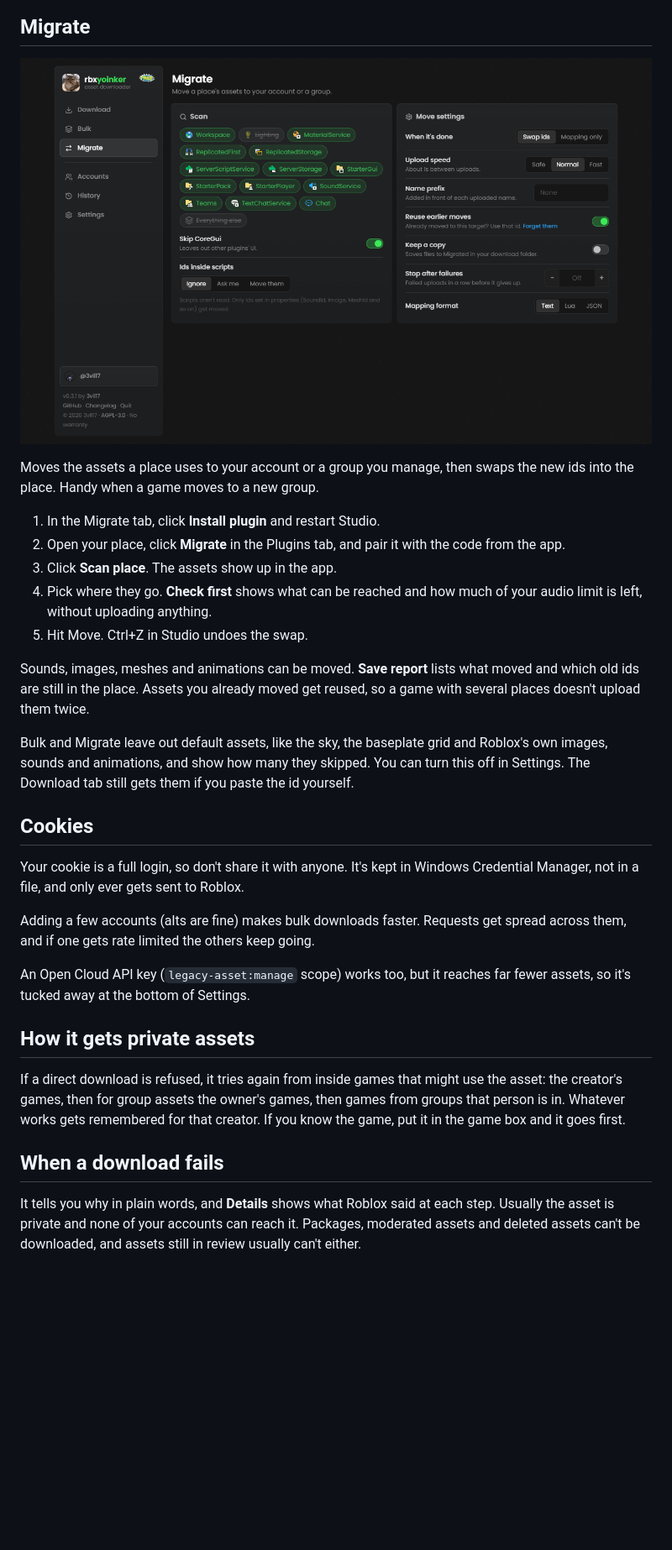
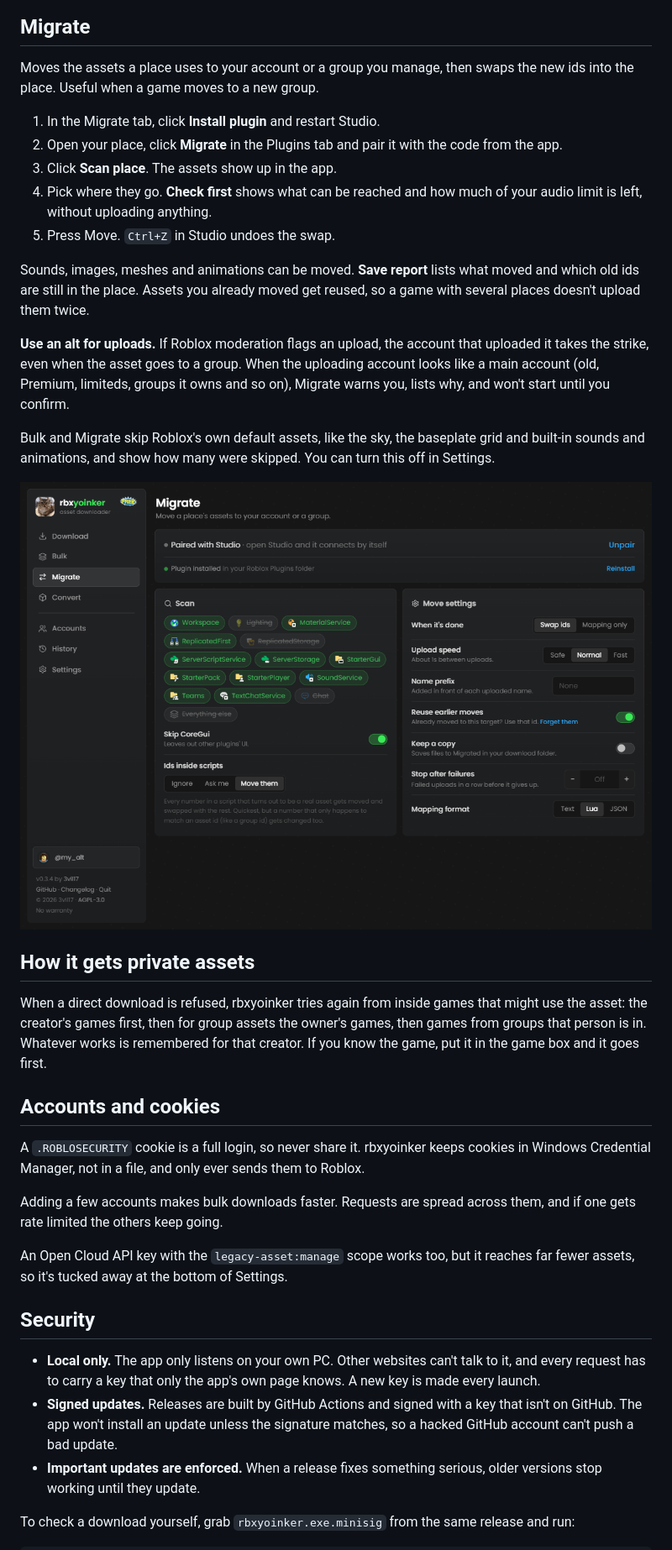
Before and after one commit to 3vil17/rbxyoinker, a Markdown page: README.md, the part around one of its changes. Shown at 84% size. Rendered like a GitHub page; pictures changed too: docs/migrate.png; blank space fills up the shorter version.

```diff
--- a/README.md
+++ b/README.md
@@ -51,45 +82,39 @@ Only download it from this repo. Anything else may be a modified copy.
 
 ## Migrate
 
-![The Migrate tab](docs/migrate.png)
-
-Moves the assets a place uses to your account or a group you manage, then swaps the new
-ids into the place. Handy when a game moves to a new group.
+Moves the assets a place uses to your account or a group you manage, then swaps the new ids into the place. Useful when a game moves to a new group.
 
 1. In the Migrate tab, click **Install plugin** and restart Studio.
-2. Open your place, click **Migrate** in the Plugins tab, and pair it with the code from the app.
+2. Open your place, click **Migrate** in the Plugins tab and pair it with the code from the app.
 3. Click **Scan place**. The assets show up in the app.
 4. Pick where they go. **Check first** shows what can be reached and how much of your audio limit is left, without uploading anything.
-5. Hit Move. Ctrl+Z in Studio undoes the swap.
+5. Press Move. `Ctrl+Z` in Studio undoes the swap.
 
-Sounds, images, meshes and animations can be moved. **Save report** lists what moved and
-which old ids are still in the place. Assets you already moved get reused, so a game with
-several places doesn't upload them twice.
+Sounds, images, meshes and animations can be moved. **Save report** lists what moved and which old ids are still in the place. Assets you already moved get reused, so a game with several places doesn't upload them twice.
 
-Bulk and Migrate leave out default assets, like the sky, the baseplate grid and Roblox's own
-images, sounds and animations, and show how many they skipped. You can turn this off in Settings. The Download tab still gets
-them if you paste the id yourself.
+**Use an alt for uploads.** If Roblox moderation flags an upload, the account that uploaded it takes the strike, even when the asset goes to a group. When the uploading account looks like a main account (old, Premium, limiteds, groups it owns and so on), Migrate warns you, lists why, and won't start until you confirm.
 
-## Cookies
+Bulk and Migrate skip Roblox's own default assets, like the sky, the baseplate grid and built-in sounds and animations, and show how many were skipped. You can turn this off in Settings.
 
-Your cookie is a full login, so don't share it with anyone. It's kept in Windows Credential
-Manager, not in a file, and only ever gets sent to Roblox.
-
-Adding a few accounts (alts are fine) makes bulk downloads faster. Requests get spread
-across them, and if one gets rate limited the others keep going.
-
-An Open Cloud API key (`legacy-asset:manage` scope) works too, but it reaches far fewer
-assets, so it's tucked away at the bottom of Settings.
+![The Migrate tab](docs/migrate.png)
 
 ## How it gets private assets
 
-If a direct download is refused, it tries again from inside games that might use the asset:
-the creator's games, then for group assets the owner's games, then games from groups that
-person is in. Whatever works gets remembered for that creator. If you know the game, put
-it in the game box and it goes first.
+When a direct download is refused, rbxyoinker tries again from inside games that might use the asset: the creator's games first, then for group assets the owner's games, then games from groups that person is in. Whatever works is remembered for that creator. If you know the game, put it in the game box and it goes first.
 
-## When a download fails
+## Accounts and cookies
 
-It tells you why in plain words, and **Details** shows what Roblox said at each step. Usually
-the asset is private and none of your accounts can reach it. Packages, moderated assets and
-deleted assets can't be downloaded, and assets still in review usually can't either.
+A `.ROBLOSECURITY` cookie is a full login, so never share it. rbxyoinker keeps cookies in Windows Credential Manager, not in a file, and only ever sends them to Roblox.
+
+Adding a few accounts makes bulk downloads faster. Requests are spread across them, and if one gets rate limited the others keep going.
+
+An Open Cloud API key with the `legacy-asset:manage` scope works too, but it reaches far fewer assets, so it's tucked away at the bottom of Settings.
+
+## Security
+
+- **Local only.** The app only listens on your own PC. Other websites can't talk to it, and every request has to carry a key that only the app's own page knows. A new key is made every launch.
+- **Signed updates.** Releases are built by GitHub Actions and signed with a key that isn't on GitHub. The app won't install an update unless the signature matches, so a hacked GitHub account can't push a bad update.
+- **Important updates are enforced.** When a release fixes something serious, older versions stop working until they update.
+
+To check a download yourself, grab `rbxyoinker.exe.minisig` from the same release and run:
+
```
Also changed, not shown: other parts of README.md (+73 -44 lines), docs/bulk.png (added), docs/convert.png (added), docs/download.png.
